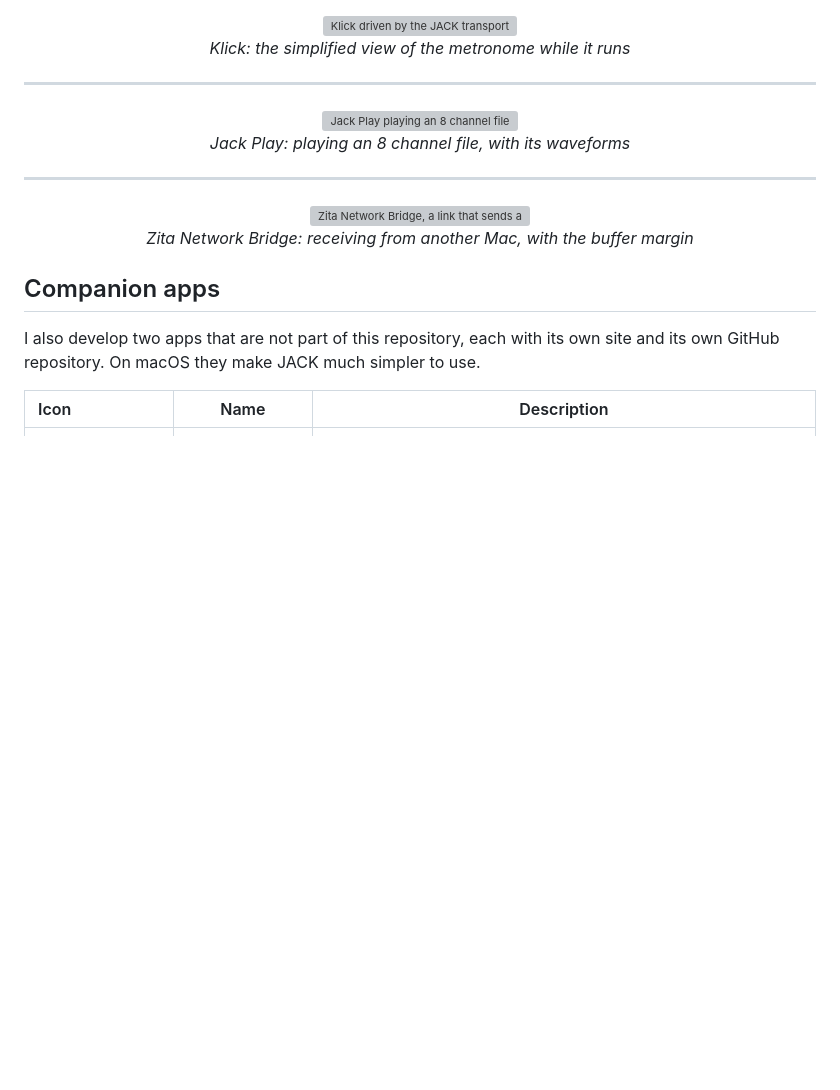
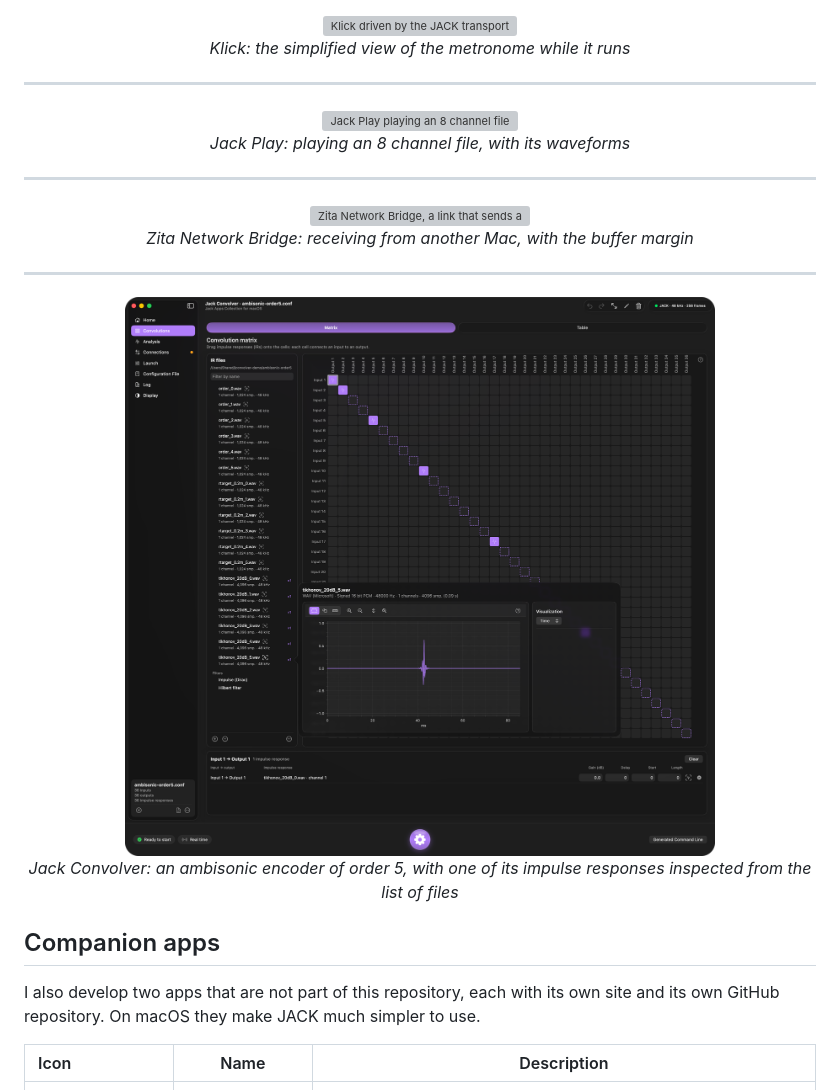
Before and after one commit to zinc75/jack-apps-collection-macos, a Markdown page: README.md, the part around the change. Rendered like a GitHub page; pictures changed too: jconvolver/screenshots/ir-preview.png (added); blank space fills up the shorter version; grey boxes are pictures that could not be loaded.

Commit message:
[jack-apps] docs: root README shows an impulse response inspected in Jack Convolver

```diff
--- a/README.md
+++ b/README.md
@@ -63,6 +63,13 @@ Each tool in the collection can also be installed on its own, with its own packa
   <br><em>Zita Network Bridge: receiving from another Mac, with the buffer margin</em>
 </div>
 
+---
+
+<div align="center">
+  <a href="jconvolver/"><img src="jconvolver/screenshots/ir-preview.png" width="640" alt="Jack Convolver with the matrix of an ambisonic encoder of order 5 and an impulse response inspected from the list of files"></a>
+  <br><em>Jack Convolver: an ambisonic encoder of order 5, with one of its impulse responses inspected from the list of files</em>
+</div>
+
 ## Companion apps
 
 I also develop two apps that are not part of this repository, each with its own site and its own GitHub repository. On macOS they make JACK much simpler to use.
```
